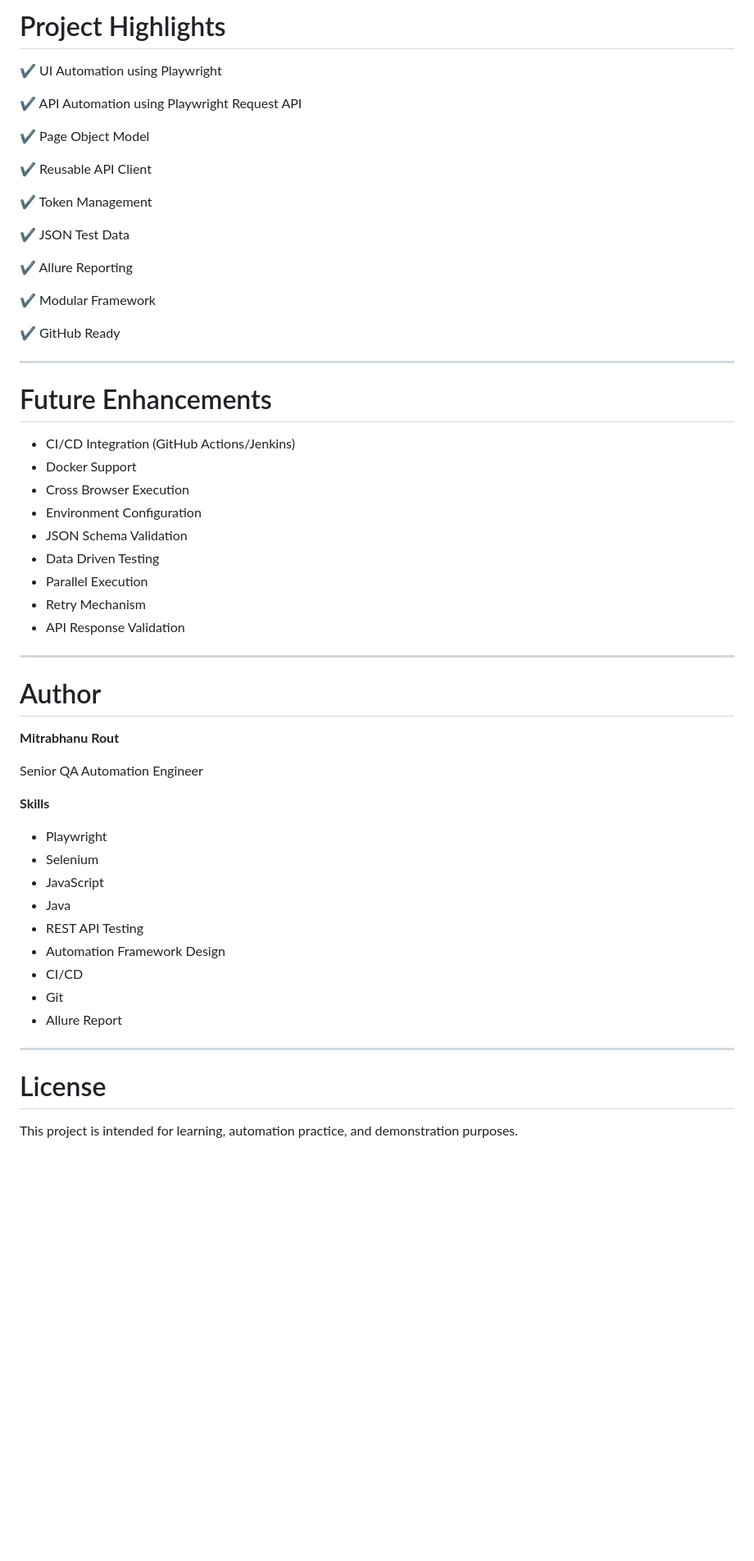
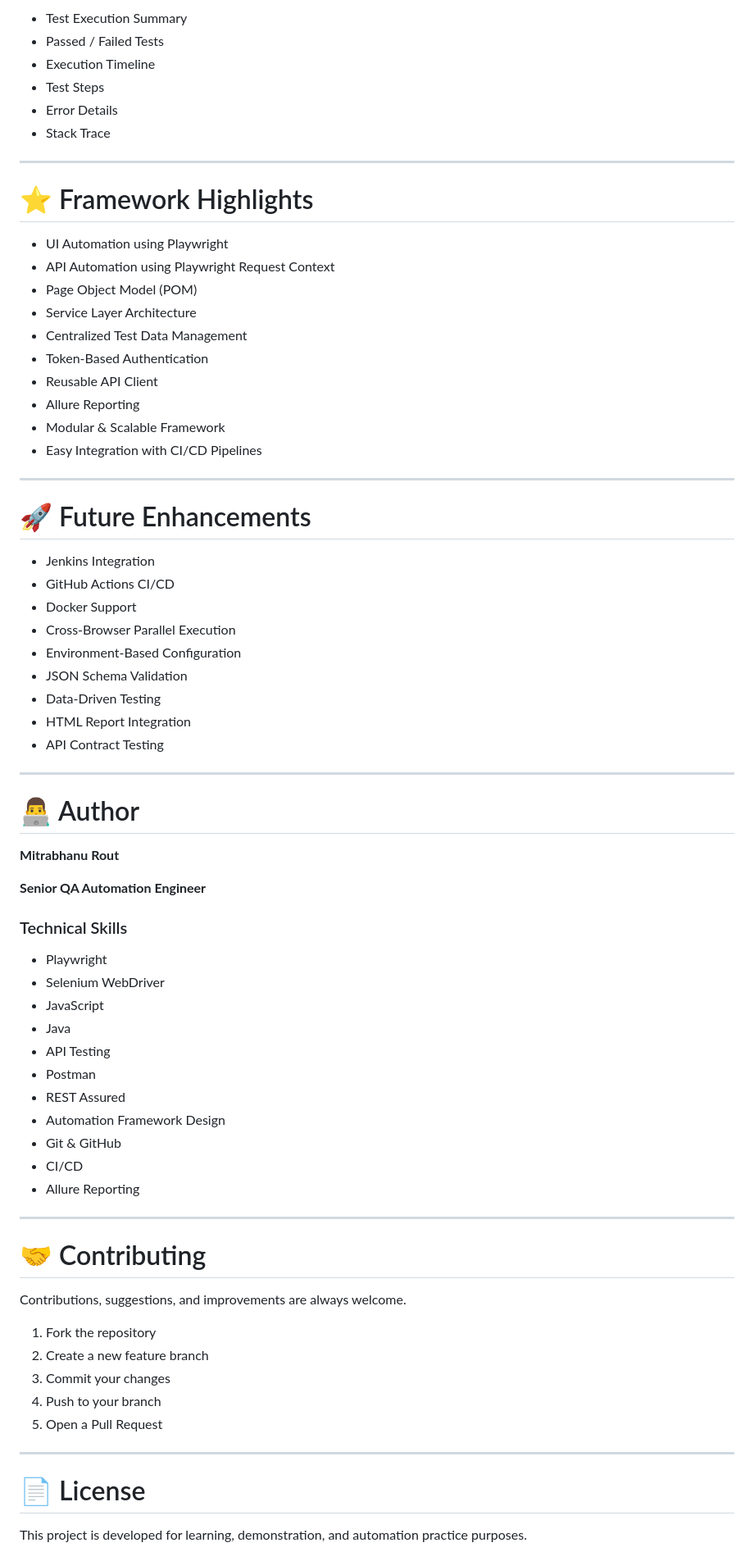
Before and after one commit to MitraSDET/SauceDemo_Playwright_API_Automation_Framework, a Markdown page: README.md, the part around one of its changes. Shown at 82% size. GitHub-like rendering; blank space fills up the shorter version.

Commit message:
Revise README for improved clarity and organization
Updated README to enhance clarity and structure, including new sections and improved formatting.

```diff
--- a/README.md
+++ b/README.md
@@ -274,60 +311,77 @@ allure-report/
 
-# Project Highlights
-
-✔ UI Automation using Playwright
-
-✔ API Automation using Playwright Request API
-
-✔ Page Object Model
-
-✔ Reusable API Client
-
-✔ Token Management
-
-✔ JSON Test Data
-
-✔ Allure Reporting
-
-✔ Modular Framework
-
-✔ GitHub Ready
+- Test Execution Summary
+- Passed / Failed Tests
+- Execution Timeline
+- Test Steps
+- Error Details
+- Stack Trace
 
 ---
 
-# Future Enhancements
+# ⭐ Framework Highlights
 
-- CI/CD Integration (GitHub Actions/Jenkins)
-- Docker Support
-- Cross Browser Execution
-- Environment Configuration
-- JSON Schema Validation
-- Data Driven Testing
-- Parallel Execution
-- Retry Mechanism
-- API Response Validation
+- UI Automation using Playwright
+- API Automation using Playwright Request Context
+- Page Object Model (POM)
+- Service Layer Architecture
+- Centralized Test Data Management
+- Token-Based Authentication
+- Reusable API Client
+- Allure Reporting
+- Modular & Scalable Framework
+- Easy Integration with CI/CD Pipelines
 
 ---
 
-# Author
+# 🚀 Future Enhancements
+
+- Jenkins Integration
+- GitHub Actions CI/CD
+- Docker Support
+- Cross-Browser Parallel Execution
+- Environment-Based Configuration
+- JSON Schema Validation
+- Data-Driven Testing
+- HTML Report Integration
+- API Contract Testing
+
+---
+
+# 👨‍💻 Author
 
 **Mitrabhanu Rout**
 
-Senior QA Automation Engineer
+**Senior QA Automation Engineer**
 
-**Skills**
+### Technical Skills
 
 - Playwright
-- Selenium
+- Selenium WebDriver
 - JavaScript
 - Java
-- REST API Testing
+- API Testing
+- Postman
+- REST Assured
 - Automation Framework Design
+- Git & GitHub
 - CI/CD
-- Git
-- Allure Report
+- Allure Reporting
 
 ---
 
-# License
+# 🤝 Contributing
 
-This project is intended for learning, automation practice, and demonstration purposes.
+Contributions, suggestions, and improvements are always welcome.
+
+1. Fork the repository
+2. Create a new feature branch
+3. Commit your changes
+4. Push to your branch
+5. Open a Pull Request
+
+---
+
+# 📄 License
+
+This project is developed for learning, demonstration, and automation practice purposes.
+
```
Also changed, not shown: other parts of README.md (+205 -165 lines).
